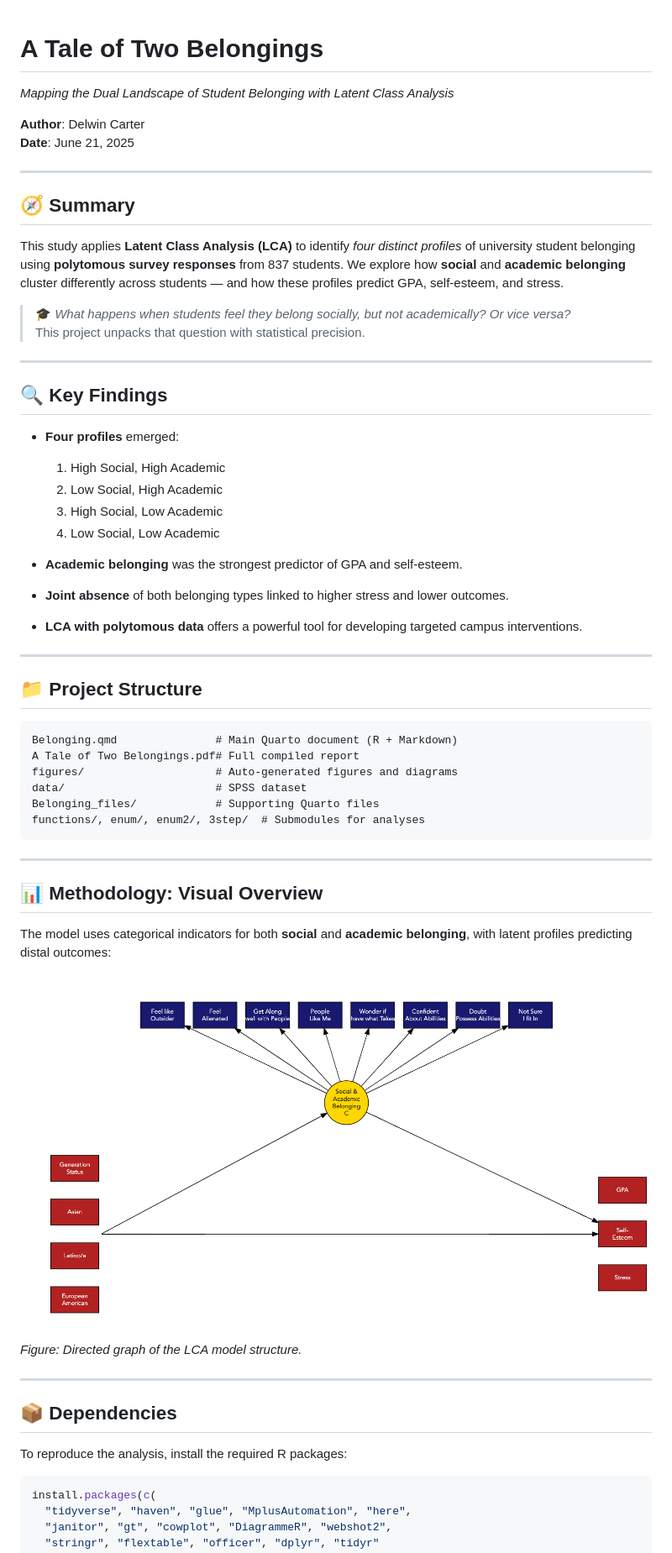
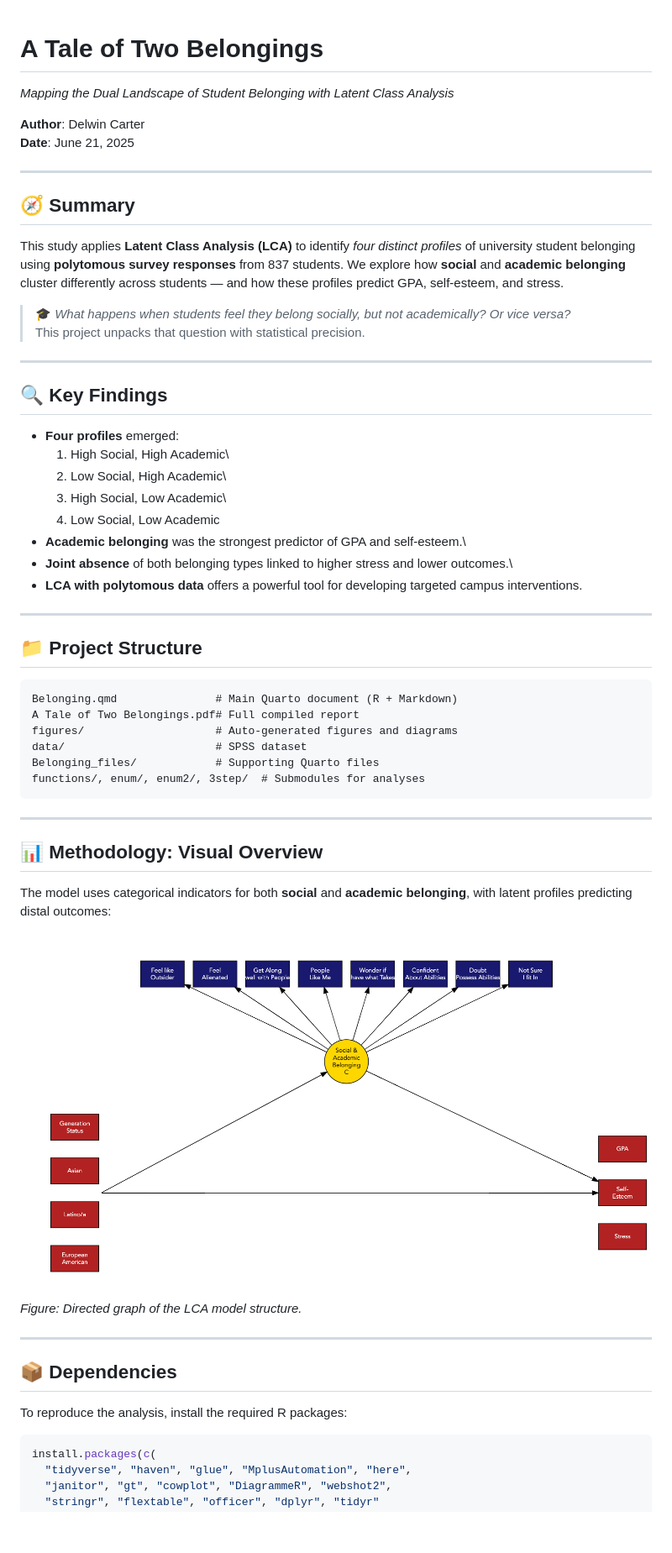
Before and after one commit to delwincarter/Belonging-poly-LCA, a Markdown page: README.md, the part around one of its changes. Shown at 84% size. Drawn GitHub-style; pictures changed too: figures/lca_model.png; blank space fills up the shorter version.

````diff
--- a/README.md
+++ b/README.md
@@ -1,37 +1,37 @@
 # A Tale of Two Belongings
+
 *Mapping the Dual Landscape of Student Belonging with Latent Class Analysis*
 
-**Author**: Delwin Carter
+**Author**: Delwin Carter\
 **Date**: June 21, 2025
 
----
+------------------------------------------------------------------------
 
 ## 🧭 Summary
 
 This study applies **Latent Class Analysis (LCA)** to identify *four distinct profiles* of university student belonging using **polytomous survey responses** from 837 students. We explore how **social** and **academic belonging** cluster differently across students — and how these profiles predict GPA, self-esteem, and stress.
 
-> 🎓 *What happens when students feel they belong socially, but not academically? Or vice versa?*
+> 🎓 *What happens when students feel they belong socially, but not academically? Or vice versa?*\
 > This project unpacks that question with statistical precision.
 
----
+------------------------------------------------------------------------
 
 ## 🔍 Key Findings
 
-- **Four profiles** emerged:
-  1. High Social, High Academic
-  2. Low Social, High Academic
-  3. High Social, Low Academic
-  4. Low Social, Low Academic
+-   **Four profiles** emerged:
+    1.  High Social, High Academic\
+    2.  Low Social, High Academic\
+    3.  High Social, Low Academic\
+    4.  Low Social, Low Academic
+-   **Academic belonging** was the strongest predictor of GPA and self-esteem.\
+-   **Joint absence** of both belonging types linked to higher stress and lower outcomes.\
+-   **LCA with polytomous data** offers a powerful tool for developing targeted campus interventions.
 
-- **Academic belonging** was the strongest predictor of GPA and self-esteem.
-- **Joint absence** of both belonging types linked to higher stress and lower outcomes.
-- **LCA with polytomous data** offers a powerful tool for developing targeted campus interventions.
-
----
+------------------------------------------------------------------------
 
 ## 📁 Project Structure
 
-```text
+``` text
 Belonging.qmd               # Main Quarto document (R + Markdown)
 A Tale of Two Belongings.pdf# Full compiled report
 figures/                    # Auto-generated figures and diagrams
@@ -40,22 +40,22 @@ Belonging_files/            # Supporting Quarto files
 functions/, enum/, enum2/, 3step/  # Submodules for analyses
 ```
 
----
+------------------------------------------------------------------------
 
 ## 📊 Methodology: Visual Overview
 
 The model uses categorical indicators for both **social** and **academic belonging**, with latent profiles predicting distal outcomes:
 
-![LCA Model](figures/lca_model.png)
+![LCA Model](figures/lca_model.png)\
 *Figure: Directed graph of the LCA model structure.*
 
----
+------------------------------------------------------------------------
 
 ## 📦 Dependencies
 
 To reproduce the analysis, install the required R packages:
 
-```r
+``` r
 install.packages(c(
   "tidyverse", "haven", "glue", "MplusAutomation", "here",
   "janitor", "gt", "cowplot", "DiagrammeR", "webshot2",
````
Also changed, not shown: other parts of README.md (+10 -10 lines), figures/Error_Table.png, 8 other files.
